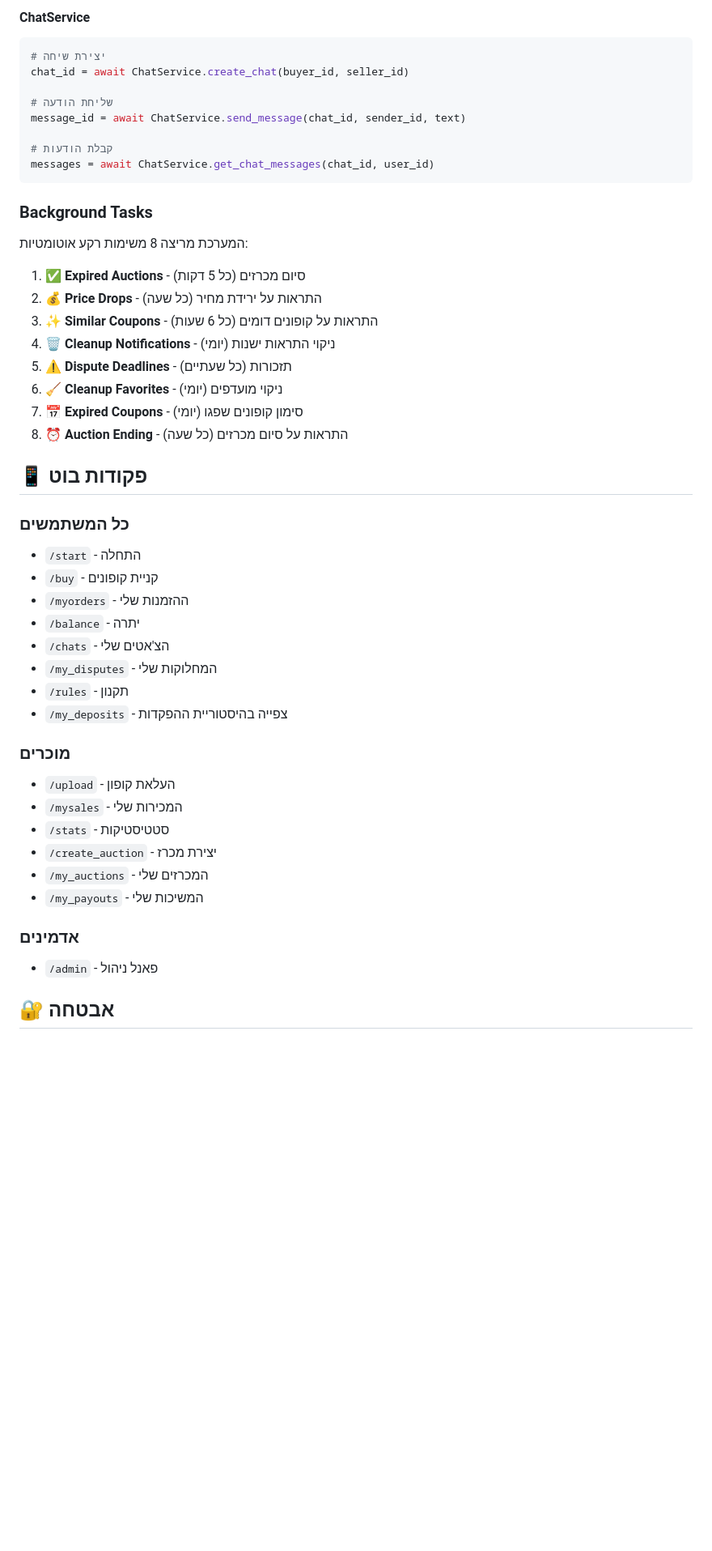
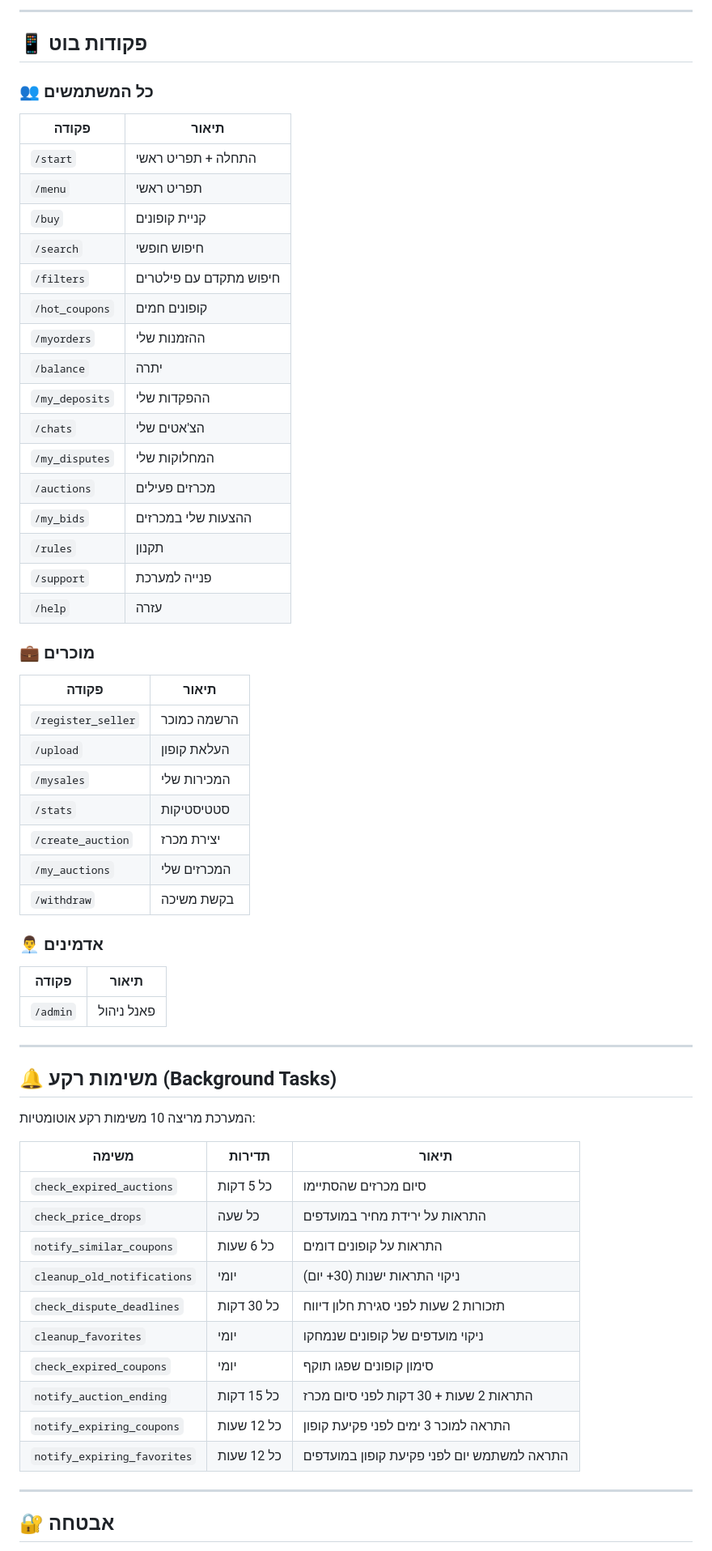
Before and after one commit to amirbiron/MARKETPLACE_BOT, a Markdown page: README.md, the part around one of its changes. Shown at 81% size. Rendered like a GitHub page; blank space fills up the shorter version.

Commit message:
feat: Add version 1.1.0 features and update README
Co-authored-by: amirbiron <amirbiron@gmail.com>

````diff
--- a/README.md
+++ b/README.md
@@ -206,50 +214,63 @@ has_winner, msg = await AuctionService.end_auction(auction_id)
-#### ChatService
-```python
-# יצירת שיחה
-chat_id = await ChatService.create_chat(buyer_id, seller_id)
-
-# שליחת הודעה
-message_id = await ChatService.send_message(chat_id, sender_id, text)
-
-# קבלת הודעות
-messages = await ChatService.get_chat_messages(chat_id, user_id)
-```
-
-### Background Tasks
-
-המערכת מריצה 8 משימות רקע אוטומטיות:
-
-1. ✅ **Expired Auctions** - סיום מכרזים (כל 5 דקות)
-2. 💰 **Price Drops** - התראות על ירידת מחיר (כל שעה)
-3. ✨ **Similar Coupons** - התראות על קופונים דומים (כל 6 שעות)
-4. 🗑️ **Cleanup Notifications** - ניקוי התראות ישנות (יומי)
-5. ⚠️ **Dispute Deadlines** - תזכורות (כל שעתיים)
-6. 🧹 **Cleanup Favorites** - ניקוי מועדפים (יומי)
-7. 📅 **Expired Coupons** - סימון קופונים שפגו (יומי)
-8. ⏰ **Auction Ending** - התראות על סיום מכרזים (כל שעה)
+---
 
 ## 📱 פקודות בוט
 
-### כל המשתמשים
-- `/start` - התחלה
-- `/buy` - קניית קופונים
-- `/myorders` - ההזמנות שלי
-- `/balance` - יתרה
-- `/chats` - הצ'אטים שלי
-- `/my_disputes` - המחלוקות שלי
-- `/rules` - תקנון
-- `/my_deposits` - צפייה בהיסטוריית ההפקדות
+### 👥 כל המשתמשים
+| פקודה | תיאור |
+|--------|--------|
+| `/start` | התחלה + תפריט ראשי |
+| `/menu` | תפריט ראשי |
+| `/buy` | קניית קופונים |
+| `/search` | חיפוש חופשי |
+| `/filters` | חיפוש מתקדם עם פילטרים |
+| `/hot_coupons` | קופונים חמים |
+| `/myorders` | ההזמנות שלי |
+| `/balance` | יתרה |
+| `/my_deposits` | ההפקדות שלי |
+| `/chats` | הצ'אטים שלי |
+| `/my_disputes` | המחלוקות שלי |
+| `/auctions` | מכרזים פעילים |
+| `/my_bids` | ההצעות שלי במכרזים |
+| `/rules` | תקנון |
+| `/support` | פנייה למערכת |
+| `/help` | עזרה |
 
-### מוכרים
-- `/upload` - העלאת קופון
-- `/mysales` - המכירות שלי
-- `/stats` - סטטיסטיקות
-- `/create_auction` - יצירת מכרז
-- `/my_auctions` - המכרזים שלי
-- `/my_payouts` - המשיכות שלי
+### 💼 מוכרים
+| פקודה | תיאור |
+|--------|--------|
+| `/register_seller` | הרשמה כמוכר |
+| `/upload` | העלאת קופון |
+| `/mysales` | המכירות שלי |
+| `/stats` | סטטיסטיקות |
+| `/create_auction` | יצירת מכרז |
+| `/my_auctions` | המכרזים שלי |
+| `/withdraw` | בקשת משיכה |
 
-### אדמינים
-- `/admin` - פאנל ניהול
+### 👨‍💼 אדמינים
+| פקודה | תיאור |
+|--------|--------|
+| `/admin` | פאנל ניהול |
+
+---
+
+## 🔔 משימות רקע (Background Tasks)
+
+המערכת מריצה 10 משימות רקע אוטומטיות:
+
+| משימה | תדירות | תיאור |
+|--------|---------|--------|
+| `check_expired_auctions` | כל 5 דקות | סיום מכרזים שהסתיימו |
+| `check_price_drops` | כל שעה | התראות על ירידת מחיר במועדפים |
+| `notify_similar_coupons` | כל 6 שעות | התראות על קופונים דומים |
+| `cleanup_old_notifications` | יומי | ניקוי התראות ישנות (30+ יום) |
+| `check_dispute_deadlines` | כל 30 דקות | תזכורות 2 שעות לפני סגירת חלון דיווח |
+| `cleanup_favorites` | יומי | ניקוי מועדפים של קופונים שנמחקו |
+| `check_expired_coupons` | יומי | סימון קופונים שפגו תוקף |
+| `notify_auction_ending` | כל 15 דקות | התראות 2 שעות + 30 דקות לפני סיום מכרז |
+| `notify_expiring_coupons` | כל 12 שעות | התראה למוכר 3 ימים לפני פקיעת קופון |
+| `notify_expiring_favorites` | כל 12 שעות | התראה למשתמש יום לפני פקיעת קופון במועדפים |
+
+---
 
 ## 🔐 אבטחה
 
````
Also changed, not shown: other parts of README.md (+210 -129 lines).
